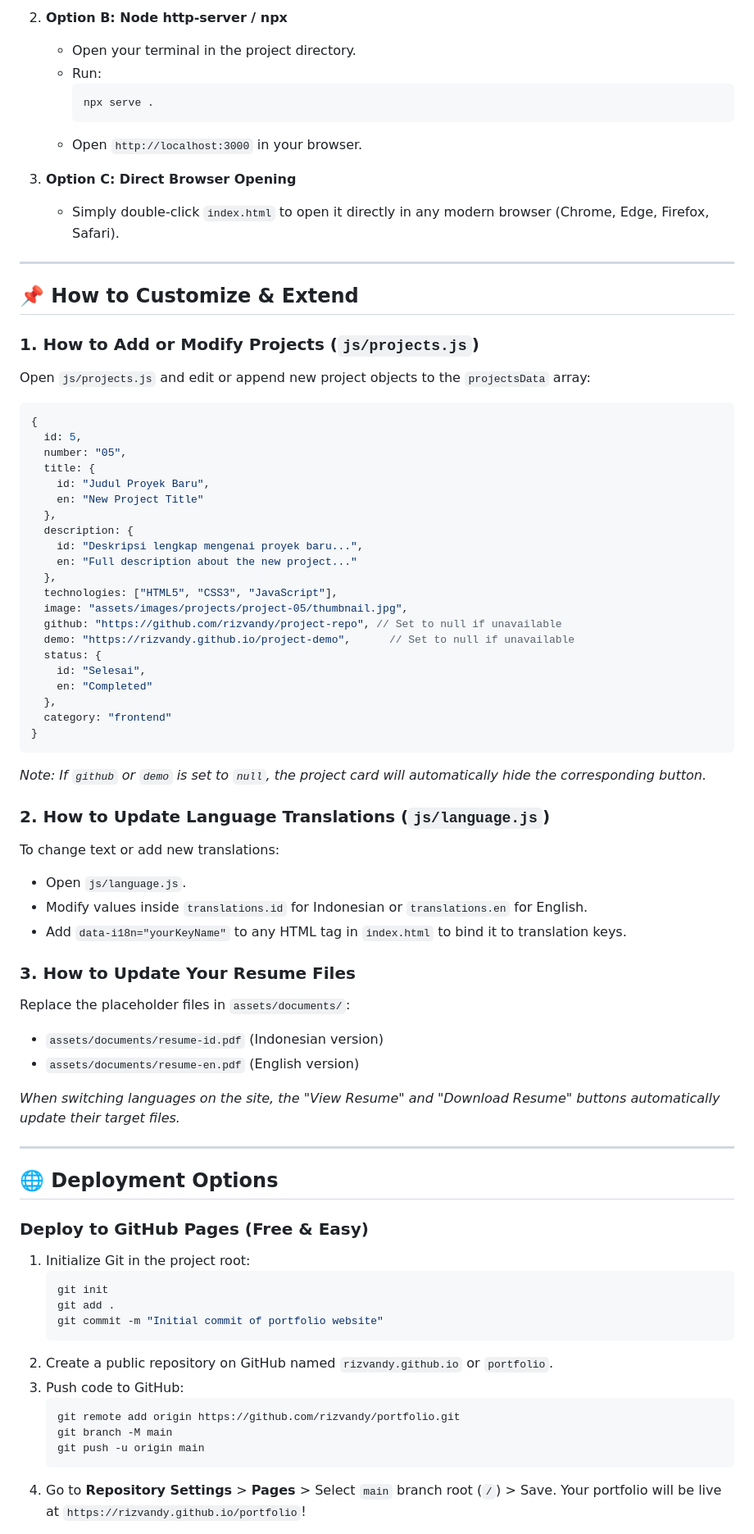
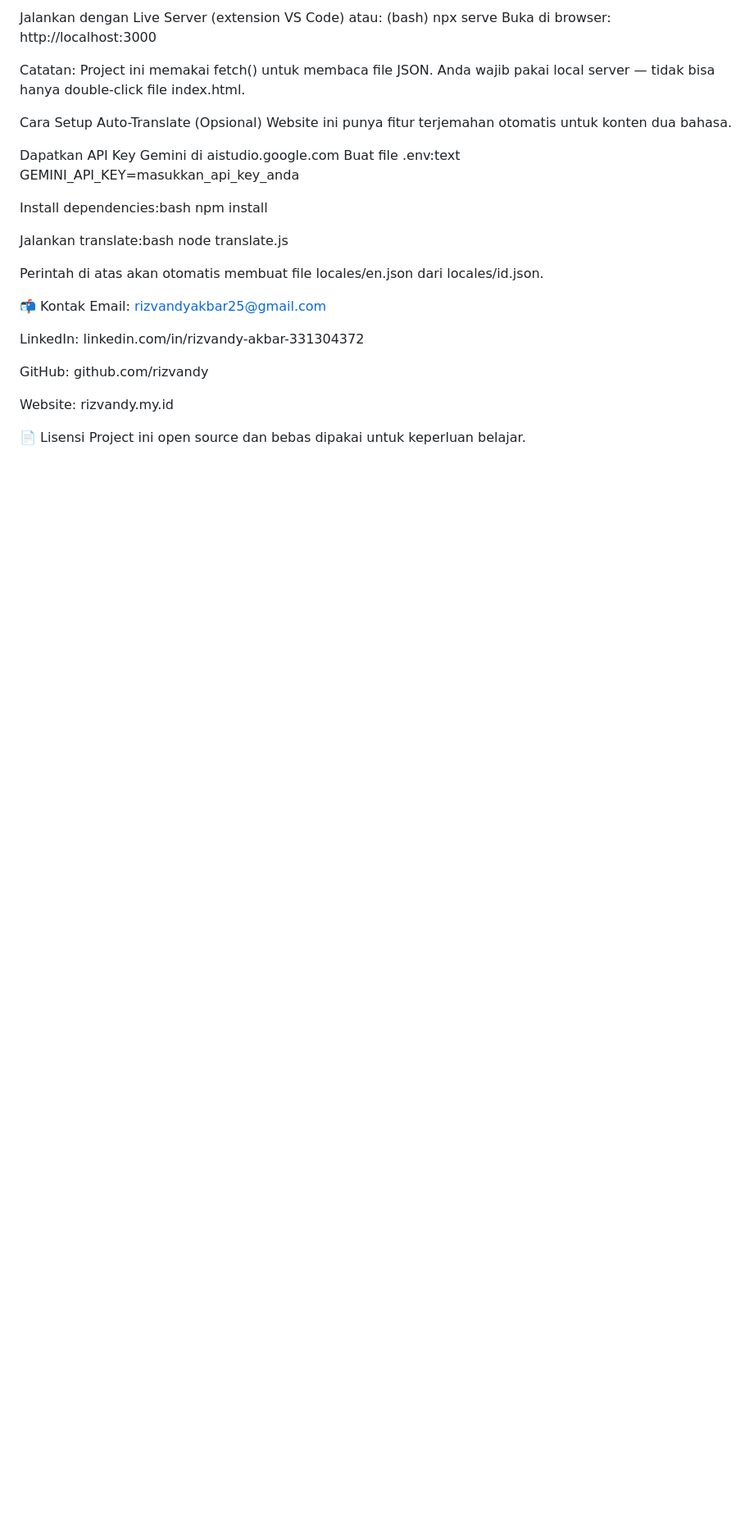
Before and after one commit to rizvandy/portofolio, a Markdown page: README.md, the part around one of its changes. Shown at 82% size. GitHub-like rendering; blank space fills up the shorter version.

````diff
--- a/README.md
+++ b/README.md
@@ -72,78 +69,33 @@ rizvandy-portfolio/
 
-2. **Option B: Node http-server / npx**
-   - Open your terminal in the project directory.
-   - Run:
-     ```bash
-     npx serve .
-     ```
-   - Open `http://localhost:3000` in your browser.
+Jalankan dengan Live Server (extension VS Code) atau: (bash) npx serve
+Buka di browser: http://localhost:3000
 
-3. **Option C: Direct Browser Opening**
-   - Simply double-click `index.html` to open it directly in any modern browser (Chrome, Edge, Firefox, Safari).
+Catatan: Project ini memakai fetch() untuk membaca file JSON. Anda wajib pakai local server — tidak bisa hanya double-click file index.html.
 
----
+Cara Setup Auto-Translate (Opsional)
+Website ini punya fitur terjemahan otomatis untuk konten dua bahasa.
 
-## 📌 How to Customize & Extend
+Dapatkan API Key Gemini di aistudio.google.com
+Buat file .env:text
+GEMINI_API_KEY=masukkan_api_key_anda
 
-### 1. How to Add or Modify Projects (`js/projects.js`)
-Open `js/projects.js` and edit or append new project objects to the `projectsData` array:
+Install dependencies:bash
+npm install
 
-```javascript
-{
-  id: 5,
-  number: "05",
-  title: {
-    id: "Judul Proyek Baru",
-    en: "New Project Title"
-  },
-  description: {
-    id: "Deskripsi lengkap mengenai proyek baru...",
-    en: "Full description about the new project..."
-  },
-  technologies: ["HTML5", "CSS3", "JavaScript"],
-  image: "assets/images/projects/project-05/thumbnail.jpg",
-  github: "https://github.com/rizvandy/project-repo", // Set to null if unavailable
-  demo: "https://rizvandy.github.io/project-demo",      // Set to null if unavailable
-  status: {
-    id: "Selesai",
-    en: "Completed"
-  },
-  category: "frontend"
-}
-```
+Jalankan translate:bash
+node translate.js
 
-*Note: If `github` or `demo` is set to `null`, the project card will automatically hide the corresponding button.*
+Perintah di atas akan otomatis membuat file locales/en.json dari locales/id.json.
 
-### 2. How to Update Language Translations (`js/language.js`)
-To change text or add new translations:
-- Open `js/language.js`.
-- Modify values inside `translations.id` for Indonesian or `translations.en` for English.
-- Add `data-i18n="yourKeyName"` to any HTML tag in `index.html` to bind it to translation keys.
+📬 Kontak
+Email: rizvandyakbar25@gmail.com
 
-### 3. How to Update Your Resume Files
-Replace the placeholder files in `assets/documents/`:
-- `assets/documents/resume-id.pdf` (Indonesian version)
-- `assets/documents/resume-en.pdf` (English version)
+LinkedIn: linkedin.com/in/rizvandy-akbar-331304372
 
-*When switching languages on the site, the "View Resume" and "Download Resume" buttons automatically update their target files.*
+GitHub: github.com/rizvandy
 
----
+Website: rizvandy.my.id
 
-## 🌐 Deployment Options
+📄 Lisensi
+Project ini open source dan bebas dipakai untuk keperluan belajar.
 
-### Deploy to GitHub Pages (Free & Easy)
-1. Initialize Git in the project root:
-   ```bash
-   git init
-   git add .
-   git commit -m "Initial commit of portfolio website"
-   ```
-2. Create a public repository on GitHub named `rizvandy.github.io` or `portfolio`.
-3. Push code to GitHub:
-   ```bash
-   git remote add origin https://github.com/rizvandy/portfolio.git
-   git branch -M main
-   git push -u origin main
-   ```
-4. Go to **Repository Settings** > **Pages** > Select `main` branch root (`/`) > Save. Your portfolio will be live at `https://rizvandy.github.io/portfolio`!
-
````
Also changed, not shown: other parts of README.md (+50 -70 lines).
